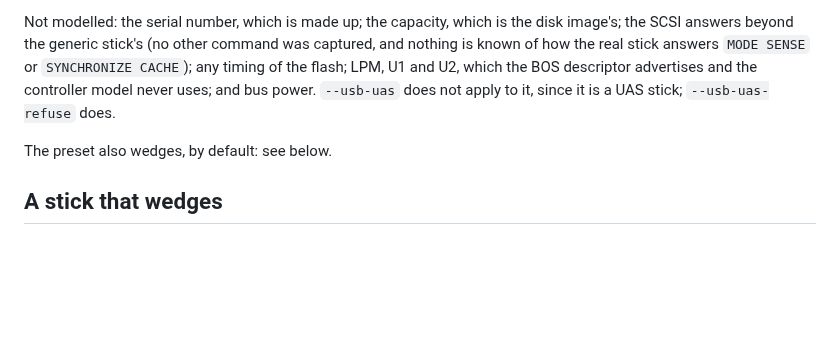
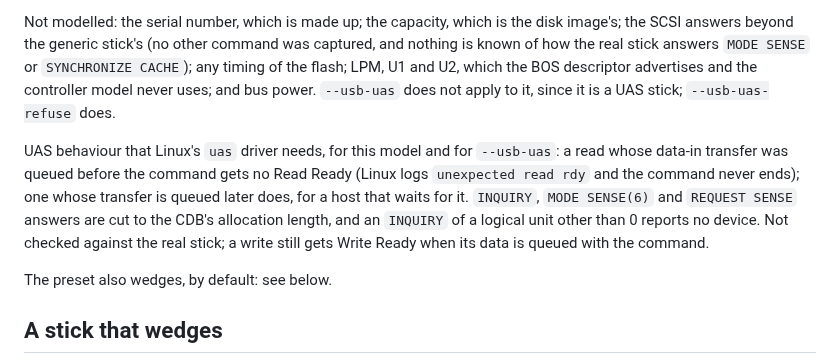
Before and after one commit to rusty-pi/pimu, a Markdown page: docs/usb.md, the part around the change. Drawn GitHub-style; blank space fills up the shorter version.

Commit message:
docs: the UAS answers Linux needs from the Raspberry Pi stick

```diff
--- a/docs/usb.md
+++ b/docs/usb.md
@@ -122,6 +122,15 @@ descriptor advertises and the controller model never uses; and bus power.
 `--usb-uas` does not apply to it, since it is a UAS stick; `--usb-uas-refuse`
 does.
 
+UAS behaviour that Linux's `uas` driver needs, for this model and for
+`--usb-uas`: a read whose data-in transfer was queued before the command gets no
+Read Ready (Linux logs `unexpected read rdy` and the command never ends); one
+whose transfer is queued later does, for a host that waits for it. `INQUIRY`,
+`MODE SENSE(6)` and `REQUEST SENSE` answers are cut to the CDB's allocation
+length, and an `INQUIRY` of a logical unit other than 0 reports no device. Not
+checked against the real stick; a write still gets Write Ready when its data is
+queued with the command.
+
 The preset also wedges, by default: see below.
 
 ## A stick that wedges
```
